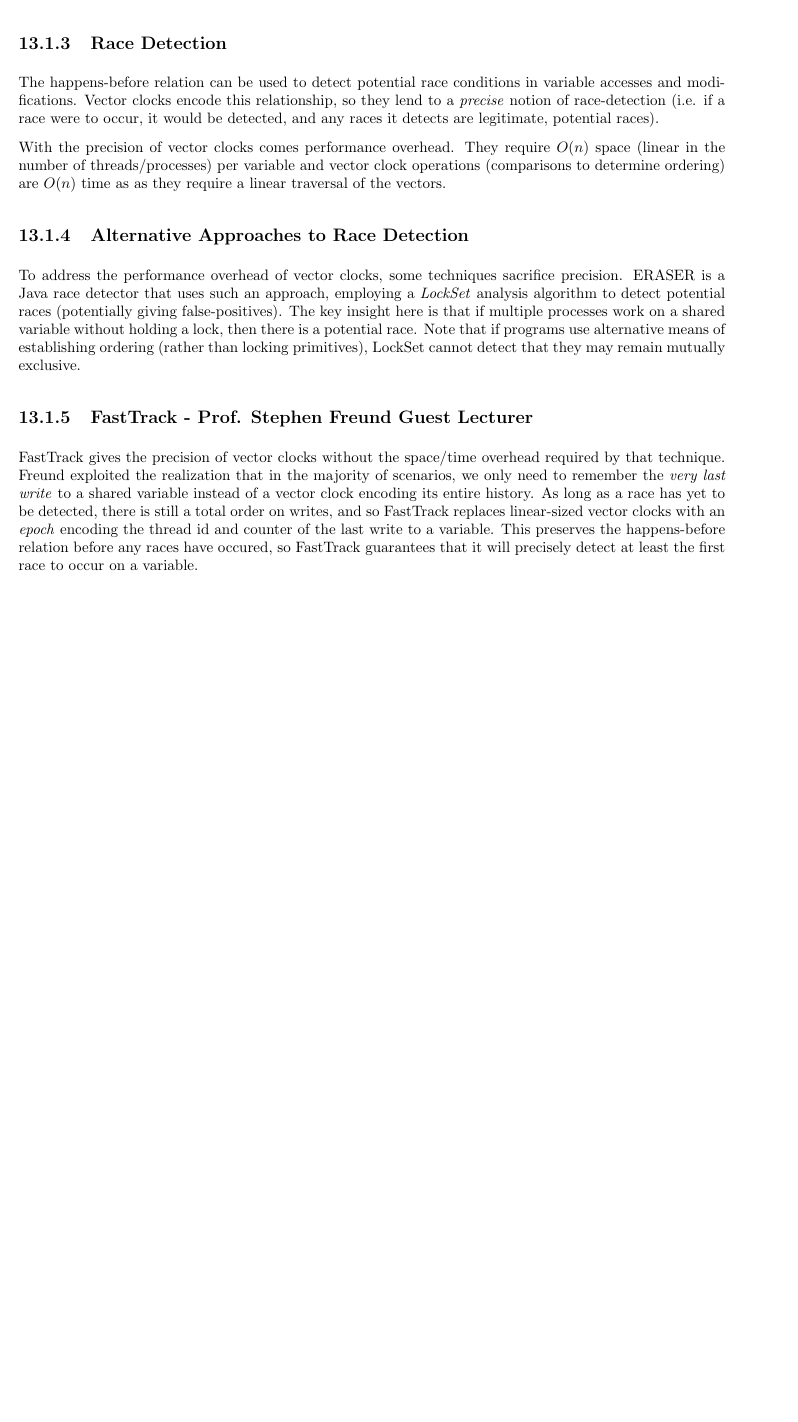
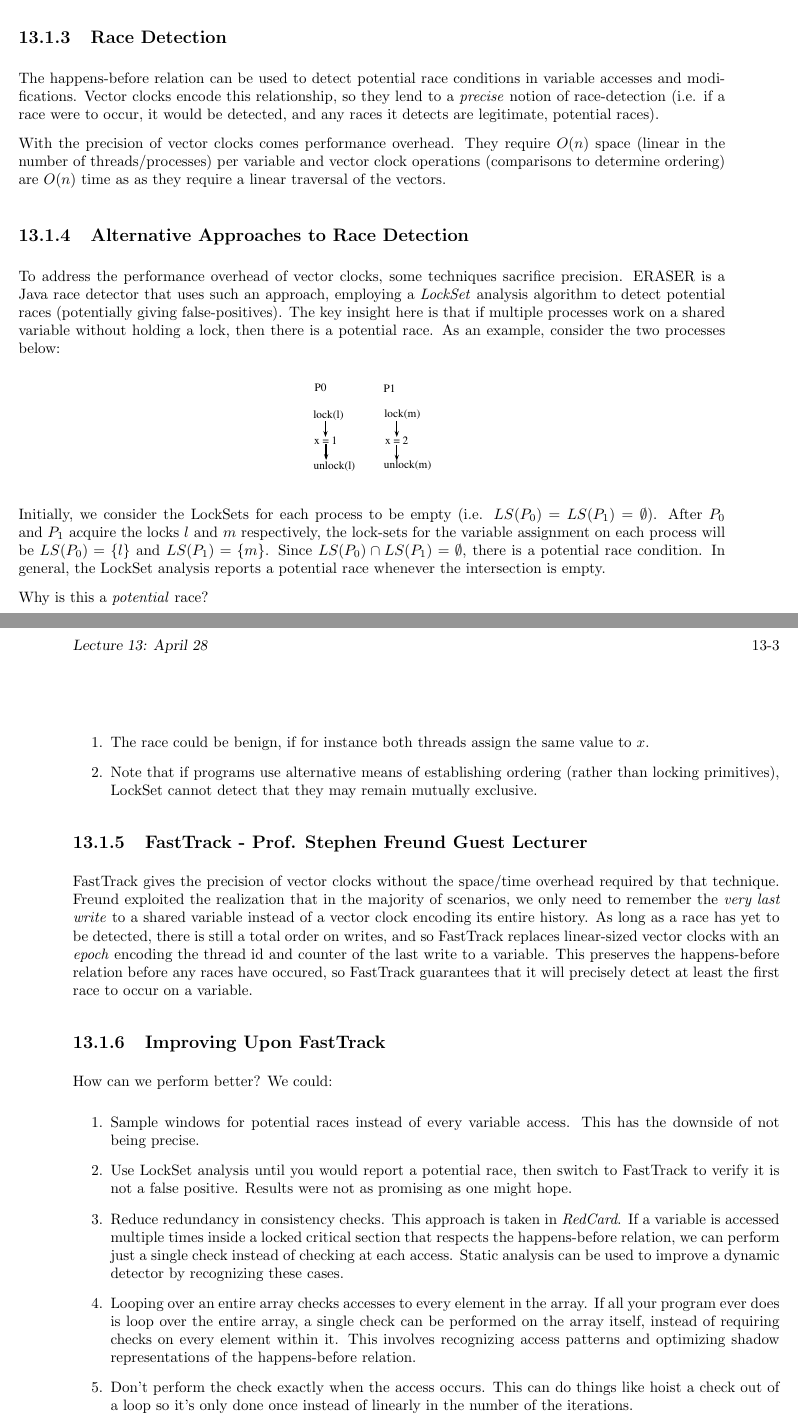
Before and after one commit to UMass-COMPSCI-630/Spring2017, a LaTeX document (lectures/2017-04-28/timing_clocks.tex): part of page 2 of 2 before the commit and two parts of pages 2 and 3 of 3 after it, the two joined at a grey line, cut so that both start at the same text, the shorter picture padded with empty space. Compiled offline with pdfLaTeX.

Commit message:
Add examples and images

```diff
--- a/lectures/2017-04-28/timing_clocks.tex
+++ b/lectures/2017-04-28/timing_clocks.tex
@@ -175,10 +191,29 @@ To address the performance overhead of vector clocks, some techniques sacrifice
 precision. ERASER is a Java race detector that uses such an approach, employing
 a \emph{LockSet} analysis algorithm to detect potential races (potentially
 giving false-positives). The key insight here is that if multiple processes work
-on a shared variable without holding a lock, then there is a potential race.
-Note that if programs use alternative means of establishing ordering (rather
-than locking primitives), LockSet cannot detect that they may remain mutually
-exclusive.
+on a shared variable without holding a lock, then there is a potential race. As
+an example, consider the two processes below:
+
+\begin{center}
+    \includegraphics[scale=.75]{example2.pdf}
+\end{center}
+
+Initially, we consider the LockSets for each process to be empty (i.e. $LS(P_0)
+= LS(P_1) = \emptyset$). After $P_0$ and $P_1$ acquire the locks $l$ and $m$
+respectively, the lock-sets for the variable assignment on each process will be
+$LS(P_0) = \{l\}$ and $LS(P_1) = \{m\}$. Since $LS(P_0)\cap LS(P_1) =
+\emptyset$, there is a potential race condition. In general, the LockSet
+analysis reports a potential race whenever the intersection is empty.
+
+Why is this a \emph{potential} race?
+\begin{enumerate}
+    \item The race could be benign, if for instance both threads assign the same
+        value to $x$.
+    \item Note that if programs use alternative means of establishing ordering
+        (rather than locking primitives), LockSet cannot detect that they may
+        remain mutually exclusive.
+\end{enumerate}
+
 
 \subsection{FastTrack - Prof. Stephen Freund Guest Lecturer}
 FastTrack gives the precision of vector clocks without the space/time overhead
@@ -191,6 +226,31 @@ thread id and counter of the last write to a variable. This preserves the
 happens-before relation before any races have occured, so FastTrack guarantees
 that it will precisely detect at least the first race to occur on a variable.
 
+\subsection{Improving Upon FastTrack}
+How can we perform better? We could:
+\begin{enumerate}
+    \item Sample windows for potential races instead of every variable access.
+        This has the downside of not being precise.
+    \item Use LockSet analysis until you would report a potential race, then
+        switch to FastTrack to verify it is not a false positive. Results were
+        not as promising as one might hope.
+    \item Reduce redundancy in consistency checks. This approach is taken in
+        \emph{RedCard}. If a variable is accessed multiple times inside a locked
+        critical section that respects the happens-before relation, we can
+        perform just a single check instead of checking at each access. Static
+        analysis can be used to improve a dynamic detector by recognizing these
+        cases.
+    \item Looping over an entire array checks accesses to every element in the
+        array. If all your program ever does is loop over the entire array, a
+        single check can be performed on the array itself, instead of requiring
+        checks on every element within it. This involves recognizing access
+        patterns and optimizing shadow representations of the happens-before
+        relation.
+    \item Don't perform the check exactly when the access occurs. This can do
+        things like hoist a check out of a loop so it's only done once instead
+        of linearly in the number of the iterations.
+\end{enumerate}
+
 
 
 \end{document}
```
Also changed, not shown: lectures/2017-04-28/example1.pdf (added), lectures/2017-04-28/example2.pdf (added), lectures/2017-04-28/timing_clocks.pdf, lectures/2017-04-28/timing_clocks.tex (16 more changed lines).
